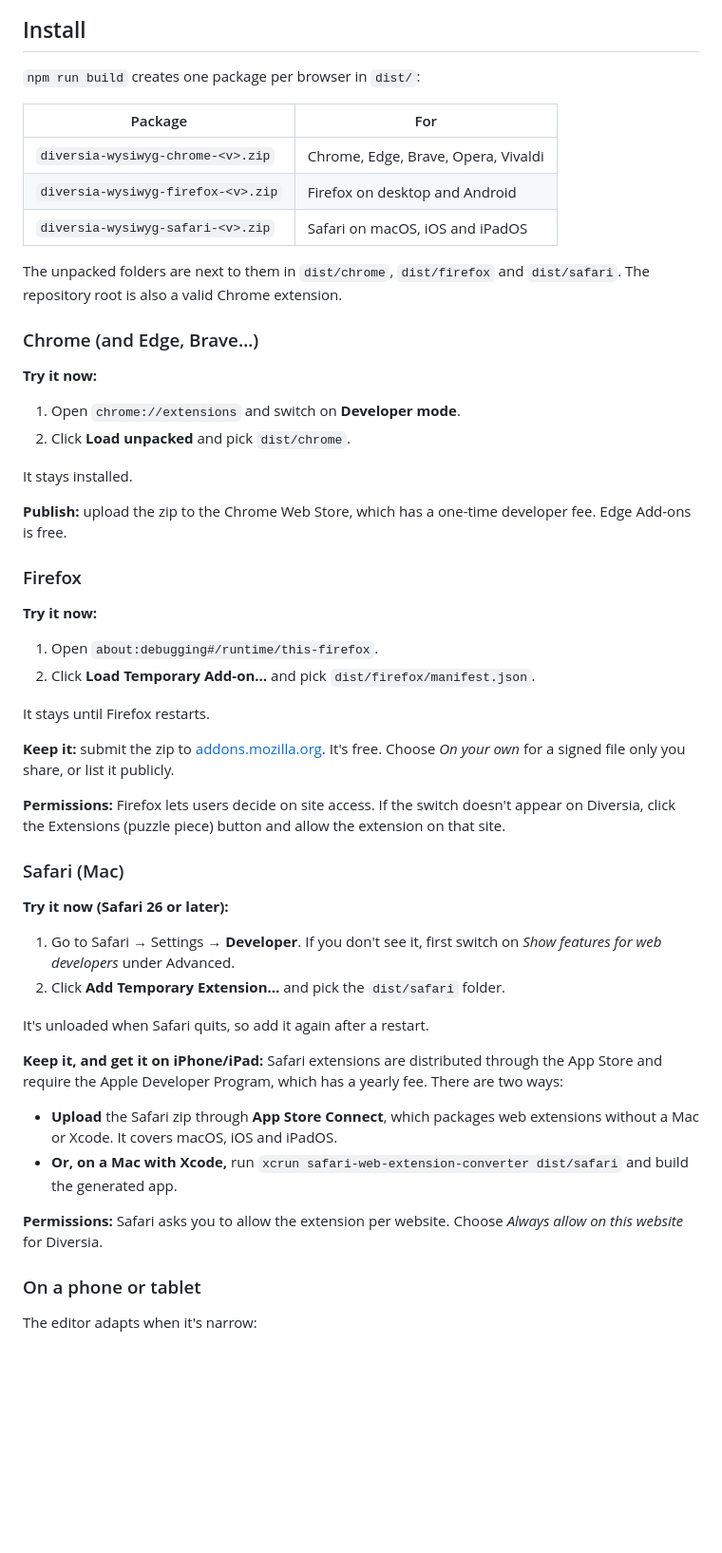
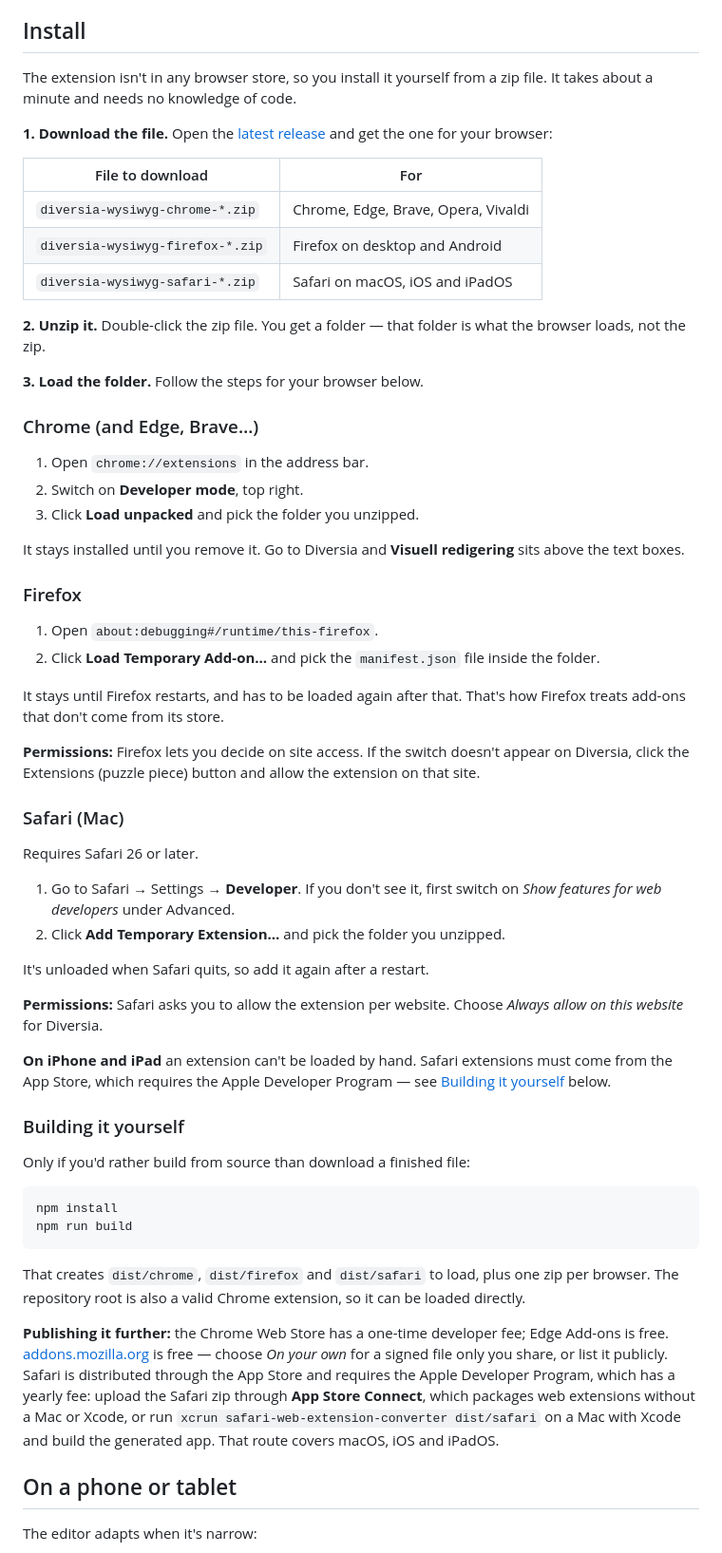
Before and after one commit to JanJoh/Chrome-Diversia-WYSIWYG, a Markdown page: README.en.md, the part around one of its changes. Shown at 95% size. Rendered like a GitHub page; blank space fills up the shorter version.

````diff
--- a/README.en.md
+++ b/README.en.md
@@ -86,57 +87,64 @@ Both pickers read pages only from the site you're on, as the logged-in you, and
 
 ## Install
 
-`npm run build` creates one package per browser in `dist/`:
+The extension isn't in any browser store, so you install it yourself from a zip file. It takes about a minute and needs no knowledge of code.
 
-| Package | For |
+**1. Download the file.** Open the [latest release](https://github.com/JanJoh/Chrome-Diversia-WYSIWYG/releases/latest) and get the one for your browser:
+
+| File to download | For |
 |---|---|
-| `diversia-wysiwyg-chrome-<v>.zip` | Chrome, Edge, Brave, Opera, Vivaldi |
-| `diversia-wysiwyg-firefox-<v>.zip` | Firefox on desktop and Android |
-| `diversia-wysiwyg-safari-<v>.zip` | Safari on macOS, iOS and iPadOS |
+| `diversia-wysiwyg-chrome-*.zip` | Chrome, Edge, Brave, Opera, Vivaldi |
+| `diversia-wysiwyg-firefox-*.zip` | Firefox on desktop and Android |
+| `diversia-wysiwyg-safari-*.zip` | Safari on macOS, iOS and iPadOS |
 
-The unpacked folders are next to them in `dist/chrome`, `dist/firefox` and `dist/safari`. The repository root is also a valid Chrome extension.
+**2. Unzip it.** Double-click the zip file. You get a folder — that folder is what the browser loads, not the zip.
+
+**3. Load the folder.** Follow the steps for your browser below.
 
 ### Chrome (and Edge, Brave…)
 
-**Try it now:**
+1. Open `chrome://extensions` in the address bar.
+2. Switch on **Developer mode**, top right.
+3. Click **Load unpacked** and pick the folder you unzipped.
 
-1. Open `chrome://extensions` and switch on **Developer mode**.
-2. Click **Load unpacked** and pick `dist/chrome`.
-
-It stays installed.
-
-**Publish:** upload the zip to the Chrome Web Store, which has a one-time developer fee. Edge Add-ons is free.
+It stays installed until you remove it. Go to Diversia and **Visuell redigering** sits above the text boxes.
 
 ### Firefox
 
-**Try it now:**
+1. Open `about:debugging#/runtime/this-firefox`.
+2. Click **Load Temporary Add-on…** and pick the `manifest.json` file inside the folder.
 
-1. Open `about:debugging#/runtime/this-firefox`.
-2. Click **Load Temporary Add-on…** and pick `dist/firefox/manifest.json`.
+It stays until Firefox restarts, and has to be loaded again after that. That's how Firefox treats add-ons that don't come from its store.
 
-It stays until Firefox restarts.
-
-**Keep it:** submit the zip to [addons.mozilla.org](https://addons.mozilla.org/developers/). It's free. Choose *On your own* for a signed file only you share, or list it publicly.
-
-**Permissions:** Firefox lets users decide on site access. If the switch doesn't appear on Diversia, click the Extensions (puzzle piece) button and allow the extension on that site.
+**Permissions:** Firefox lets you decide on site access. If the switch doesn't appear on Diversia, click the Extensions (puzzle piece) button and allow the extension on that site.
 
 ### Safari (Mac)
 
-**Try it now (Safari 26 or later):**
+Requires Safari 26 or later.
 
 1. Go to Safari → Settings → **Developer**. If you don't see it, first switch on *Show features for web developers* under Advanced.
-2. Click **Add Temporary Extension…** and pick the `dist/safari` folder.
+2. Click **Add Temporary Extension…** and pick the folder you unzipped.
 
 It's unloaded when Safari quits, so add it again after a restart.
 
-**Keep it, and get it on iPhone/iPad:** Safari extensions are distributed through the App Store and require the Apple Developer Program, which has a yearly fee. There are two ways:
-
-- **Upload** the Safari zip through **App Store Connect**, which packages web extensions without a Mac or Xcode. It covers macOS, iOS and iPadOS.
-- **Or, on a Mac with Xcode,** run `xcrun safari-web-extension-converter dist/safari` and build the generated app.
-
 **Permissions:** Safari asks you to allow the extension per website. Choose *Always allow on this website* for Diversia.
 
-### On a phone or tablet
+**On iPhone and iPad** an extension can't be loaded by hand. Safari extensions must come from the App Store, which requires the Apple Developer Program — see [Building it yourself](#building-it-yourself) below.
+
+### Building it yourself
+
+Only if you'd rather build from source than download a finished file:
+
+```bash
+npm install
+npm run build
+```
+
+That creates `dist/chrome`, `dist/firefox` and `dist/safari` to load, plus one zip per browser. The repository root is also a valid Chrome extension, so it can be loaded directly.
+
+**Publishing it further:** the Chrome Web Store has a one-time developer fee; Edge Add-ons is free. [addons.mozilla.org](https://addons.mozilla.org/developers/) is free — choose *On your own* for a signed file only you share, or list it publicly. Safari is distributed through the App Store and requires the Apple Developer Program, which has a yearly fee: upload the Safari zip through **App Store Connect**, which packages web extensions without a Mac or Xcode, or run `xcrun safari-web-extension-converter dist/safari` on a Mac with Xcode and build the generated app. That route covers macOS, iOS and iPadOS.
+
+## On a phone or tablet
 
 The editor adapts when it's narrow:
 
````
Also changed, not shown: other parts of README.en.md (+2 -1 lines), README.md (+38 -30 lines).
